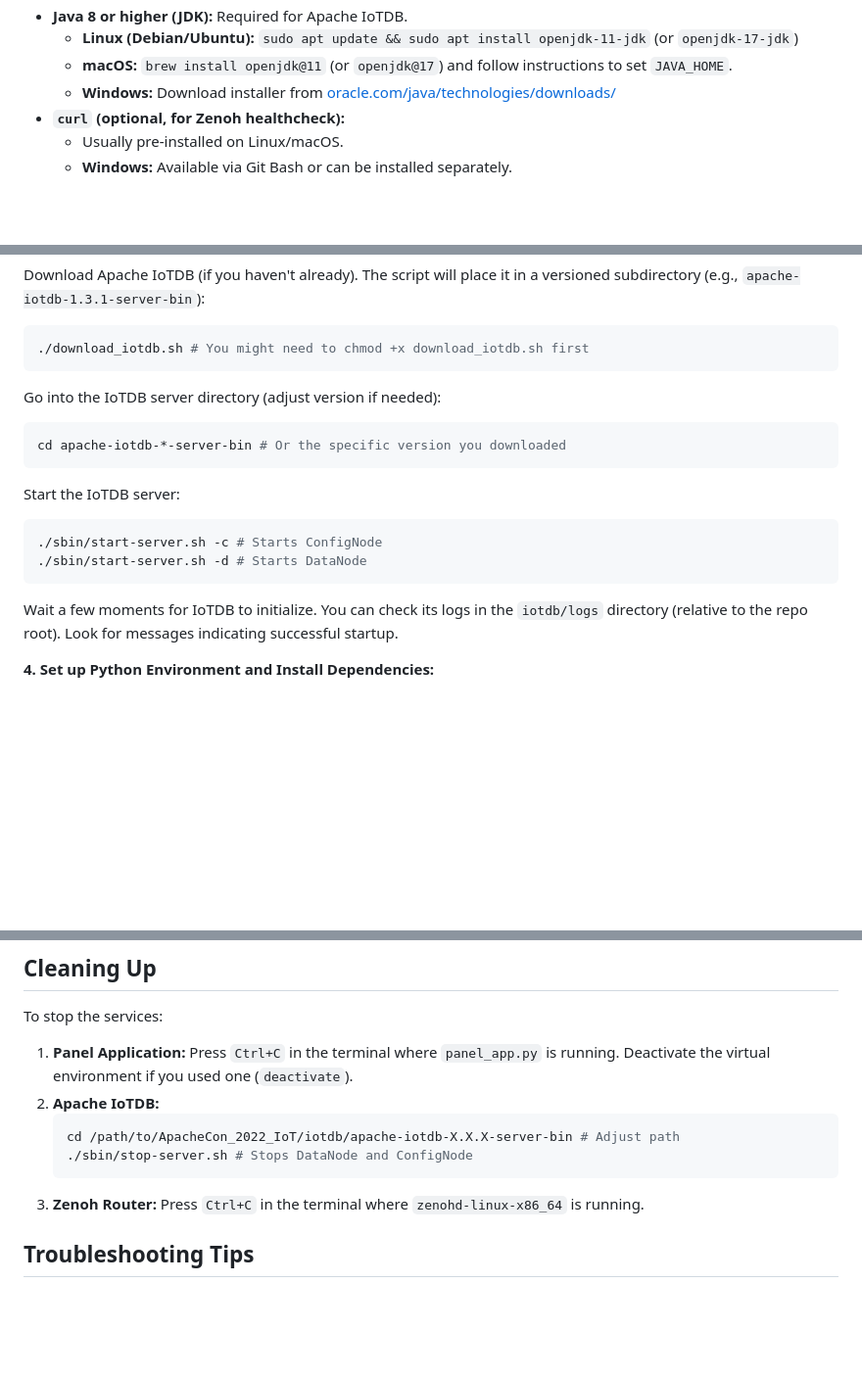
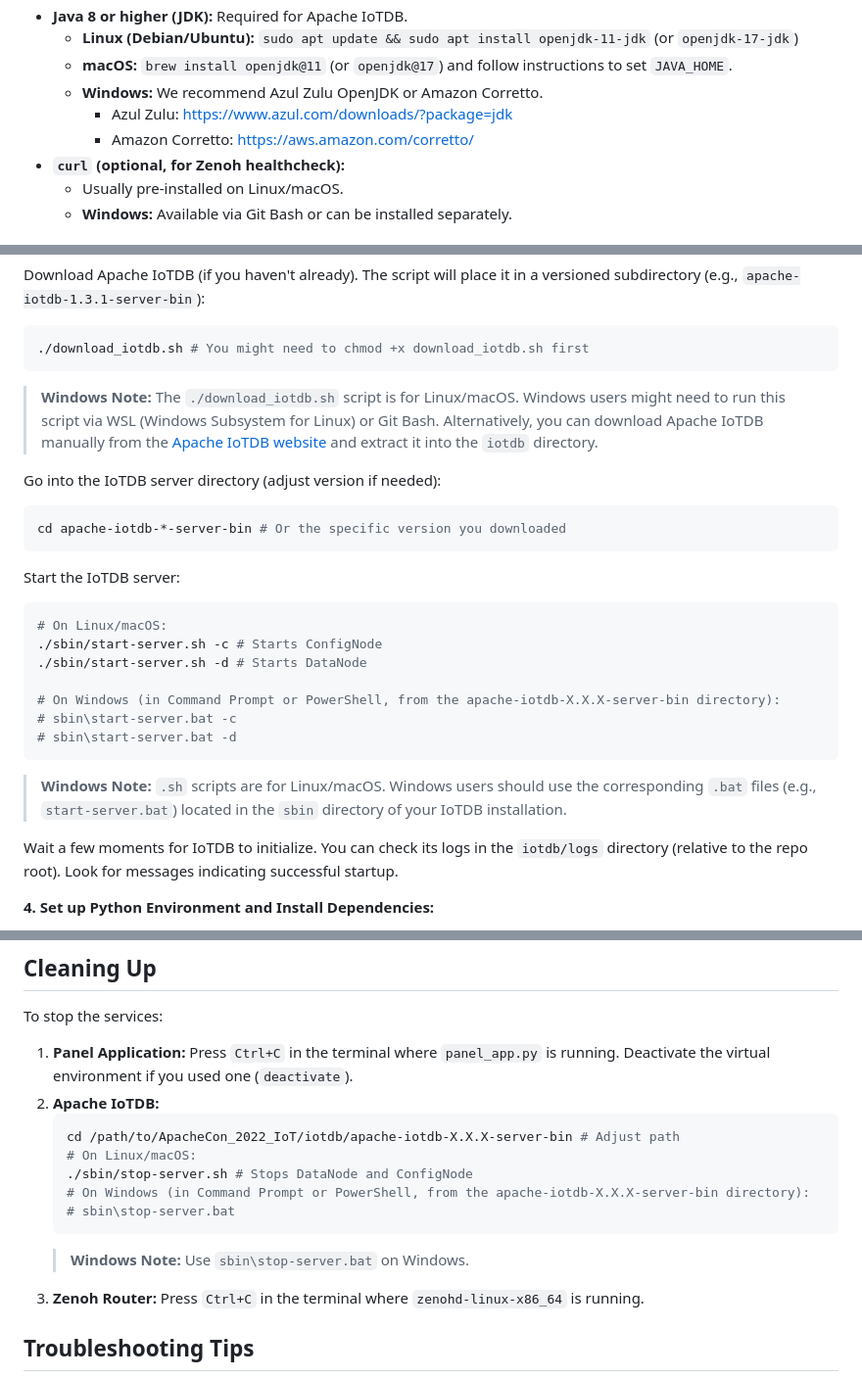
Before and after one commit to ottlukas/ApacheCon_2022_IoT, a Markdown page: README.md, 3 parts joined by grey strips. Shown at 98% size. Drawn GitHub-style; blank space fills up the shorter version.

Commit message:
The README.md file has been updated for clarity and accuracy.
Here's a summary of the changes:

- The Java installation instructions for Windows have been updated:
    - The recommendation for Oracle Java was removed.
    - Recommendations for Azul Zulu OpenJDK and Amazon Corretto have been added, along with links to their download pages.
- All external links have been verified and confirmed to be active and correct.
- The Windows Python virtual environment activation command has been corrected.
- Notes have been added for Windows users regarding the execution of shell scripts (.sh) and the corresponding batch files (.bat) for starting and stopping Apache IoTDB.
- It's now clarified that the provided zenohd binary is for Linux, and Windows users will need a different approach.

````diff
--- a/README.md
+++ b/README.md
@@ -29,7 +29,9 @@ Before you begin, ensure you have the following installed on your system:
 * **Java 8 or higher (JDK):** Required for Apache IoTDB.
     * **Linux (Debian/Ubuntu):** `sudo apt update && sudo apt install openjdk-11-jdk` (or `openjdk-17-jdk`)
     * **macOS:** `brew install openjdk@11` (or `openjdk@17`) and follow instructions to set `JAVA_HOME`.
-    * **Windows:** Download installer from [oracle.com/java/technologies/downloads/](https://www.oracle.com/java/technologies/downloads/)
+    * **Windows:** We recommend Azul Zulu OpenJDK or Amazon Corretto.
+      * Azul Zulu: [https://www.azul.com/downloads/?package=jdk](https://www.azul.com/downloads/?package=jdk)
+      * Amazon Corretto: [https://aws.amazon.com/corretto/](https://aws.amazon.com/corretto/)
 * **`curl` (optional, for Zenoh healthcheck):**
     * Usually pre-installed on Linux/macOS.
     * **Windows:** Available via Git Bash or can be installed separately.
@@ -83,6 +86,7 @@ Download Apache IoTDB (if you haven't already). The script will place it in a ve
 ```bash
 ./download_iotdb.sh # You might need to chmod +x download_iotdb.sh first
 ```
+> **Windows Note:** The `./download_iotdb.sh` script is for Linux/macOS. Windows users might need to run this script via WSL (Windows Subsystem for Linux) or Git Bash. Alternatively, you can download Apache IoTDB manually from the [Apache IoTDB website](https://iotdb.apache.org/download/) and extract it into the `iotdb` directory.
 
 Go into the IoTDB server directory (adjust version if needed):
 ```bash
@@ -91,9 +95,16 @@ cd apache-iotdb-*-server-bin # Or the specific version you downloaded
 
 Start the IoTDB server:
 ```bash
+# On Linux/macOS:
 ./sbin/start-server.sh -c # Starts ConfigNode
 ./sbin/start-server.sh -d # Starts DataNode
+
+# On Windows (in Command Prompt or PowerShell, from the apache-iotdb-X.X.X-server-bin directory):
+# sbin\start-server.bat -c
+# sbin\start-server.bat -d
 ```
+> **Windows Note:** `.sh` scripts are for Linux/macOS. Windows users should use the corresponding `.bat` files (e.g., `start-server.bat`) located in the `sbin` directory of your IoTDB installation.
+
 Wait a few moments for IoTDB to initialize. You can check its logs in the `iotdb/logs` directory (relative to the repo root). Look for messages indicating successful startup.
 
 **4. Set up Python Environment and Install Dependencies:**
@@ -159,8 +170,12 @@ To stop the services:
 2.  **Apache IoTDB:**
     ```bash
     cd /path/to/ApacheCon_2022_IoT/iotdb/apache-iotdb-X.X.X-server-bin # Adjust path
+    # On Linux/macOS:
     ./sbin/stop-server.sh # Stops DataNode and ConfigNode
+    # On Windows (in Command Prompt or PowerShell, from the apache-iotdb-X.X.X-server-bin directory):
+    # sbin\stop-server.bat
     ```
+    > **Windows Note:** Use `sbin\stop-server.bat` on Windows.
 3.  **Zenoh Router:** Press `Ctrl+C` in the terminal where `zenohd-linux-x86_64` is running.
 
 ## Troubleshooting Tips
````
Also changed, not shown: other parts of README.md (+2 -1 lines).
